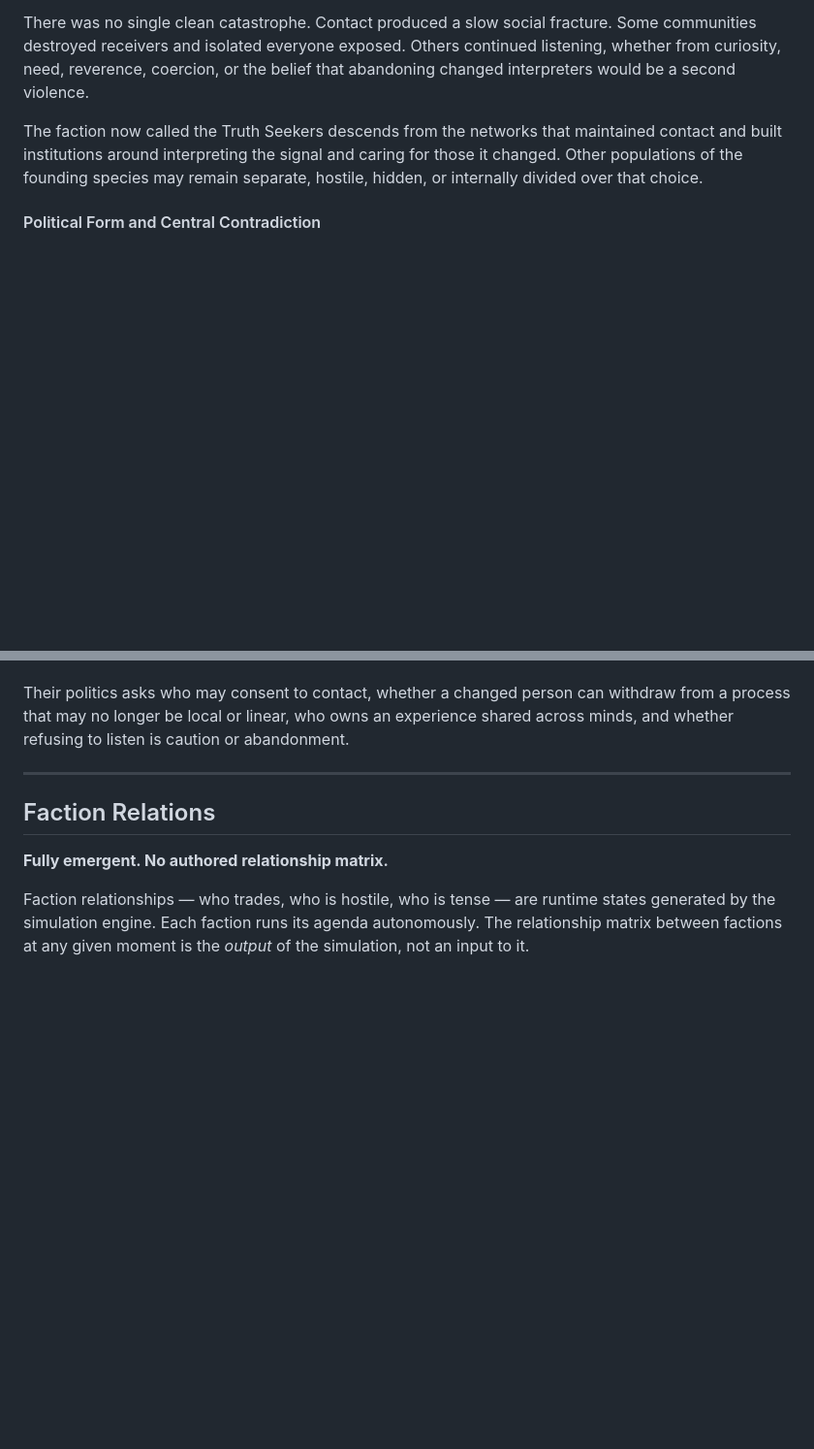
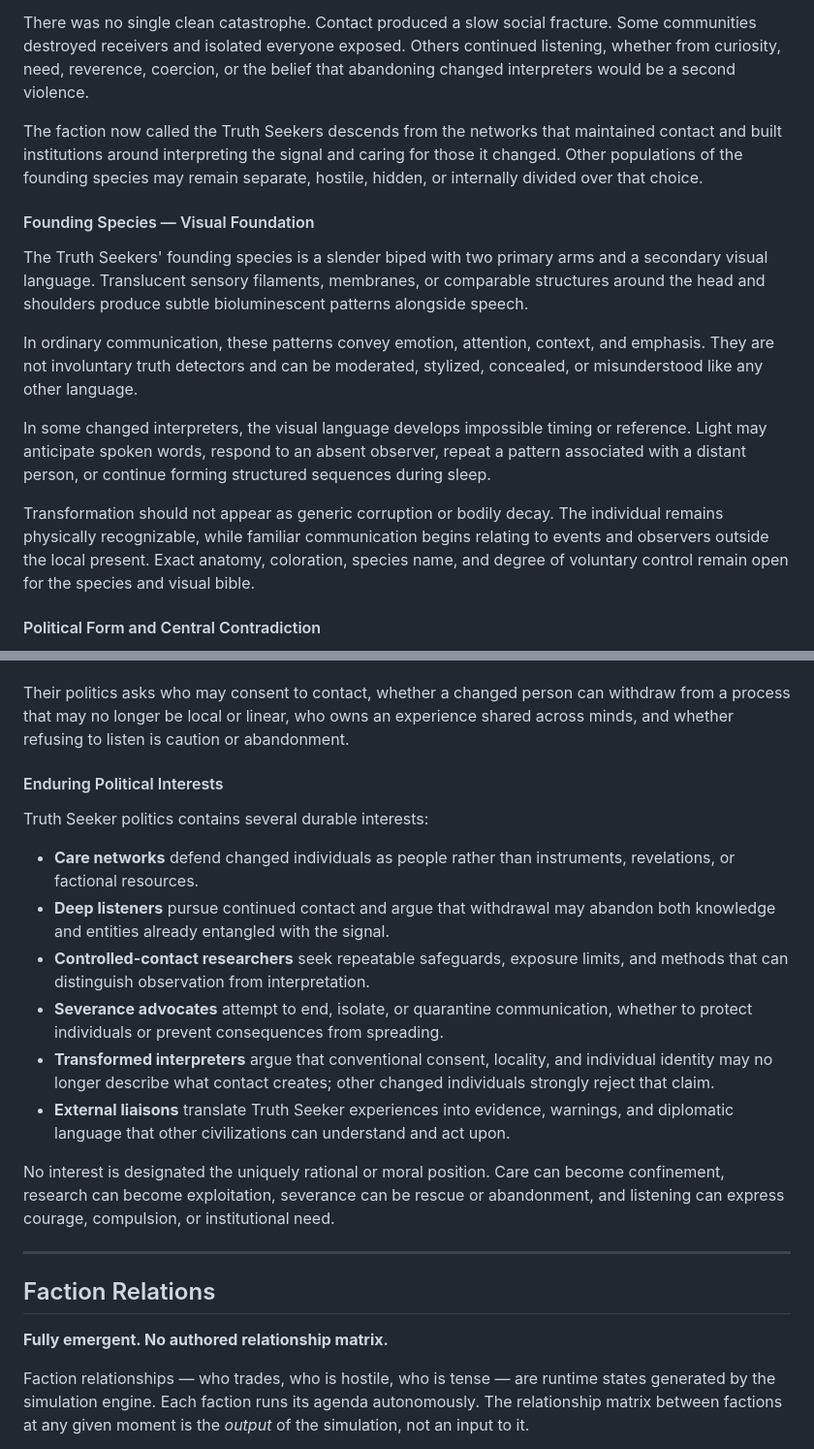
Before and after one commit to Aavkd/Space_Exploration, a Markdown page: docs/worldbuilding.md, 2 parts joined by grey strips. Shown at 97% size. Rendered like a GitHub page; blank space fills up the shorter version.

Commit message:
updated bible

```diff
--- a/docs/worldbuilding.md
+++ b/docs/worldbuilding.md
@@ -1077,6 +1077,28 @@ maintained contact and built institutions around interpreting the signal and
 caring for those it changed. Other populations of the founding species may
 remain separate, hostile, hidden, or internally divided over that choice.
 
+#### Founding Species — Visual Foundation
+
+The Truth Seekers' founding species is a slender biped with two primary arms
+and a secondary visual language. Translucent sensory filaments, membranes, or
+comparable structures around the head and shoulders produce subtle
+bioluminescent patterns alongside speech.
+
+In ordinary communication, these patterns convey emotion, attention, context,
+and emphasis. They are not involuntary truth detectors and can be moderated,
+stylized, concealed, or misunderstood like any other language.
+
+In some changed interpreters, the visual language develops impossible timing or
+reference. Light may anticipate spoken words, respond to an absent observer,
+repeat a pattern associated with a distant person, or continue forming
+structured sequences during sleep.
+
+Transformation should not appear as generic corruption or bodily decay. The
+individual remains physically recognizable, while familiar communication
+begins relating to events and observers outside the local present. Exact
+anatomy, coloration, species name, and degree of voluntary control remain open
+for the species and visual bible.
+
 #### Political Form and Central Contradiction
 
 The Truth Seekers are a small network of listening sites, interpreter
@@ -1098,6 +1120,30 @@ Their politics asks who may consent to contact, whether a changed person can
 withdraw from a process that may no longer be local or linear, who owns an
 experience shared across minds, and whether refusing to listen is caution or
 abandonment.
+
+#### Enduring Political Interests
+
+Truth Seeker politics contains several durable interests:
+
+- **Care networks** defend changed individuals as people rather than
+  instruments, revelations, or factional resources.
+- **Deep listeners** pursue continued contact and argue that withdrawal may
+  abandon both knowledge and entities already entangled with the signal.
+- **Controlled-contact researchers** seek repeatable safeguards, exposure
+  limits, and methods that can distinguish observation from interpretation.
+- **Severance advocates** attempt to end, isolate, or quarantine communication,
+  whether to protect individuals or prevent consequences from spreading.
+- **Transformed interpreters** argue that conventional consent, locality, and
+  individual identity may no longer describe what contact creates; other
+  changed individuals strongly reject that claim.
+- **External liaisons** translate Truth Seeker experiences into evidence,
+  warnings, and diplomatic language that other civilizations can understand
+  and act upon.
+
+No interest is designated the uniquely rational or moral position. Care can
+become confinement, research can become exploitation, severance can be rescue or
+abandonment, and listening can express courage, compulsion, or institutional
+need.
 
 ---
 
```
Also changed, not shown: other parts of docs/worldbuilding.md (+50 -3 lines).
